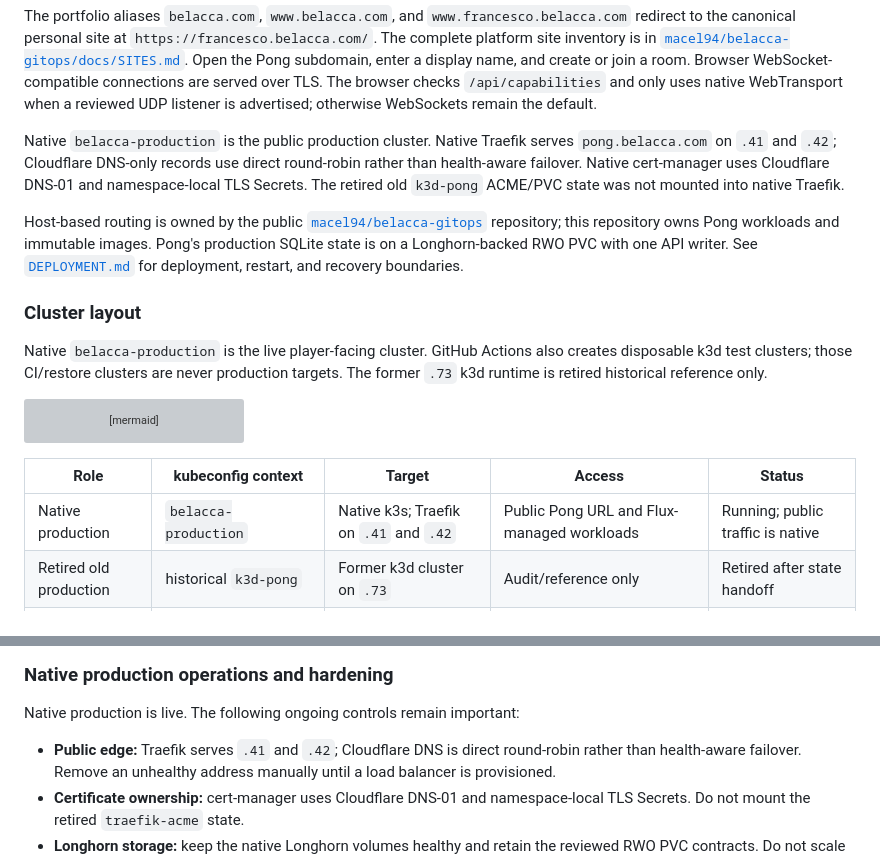
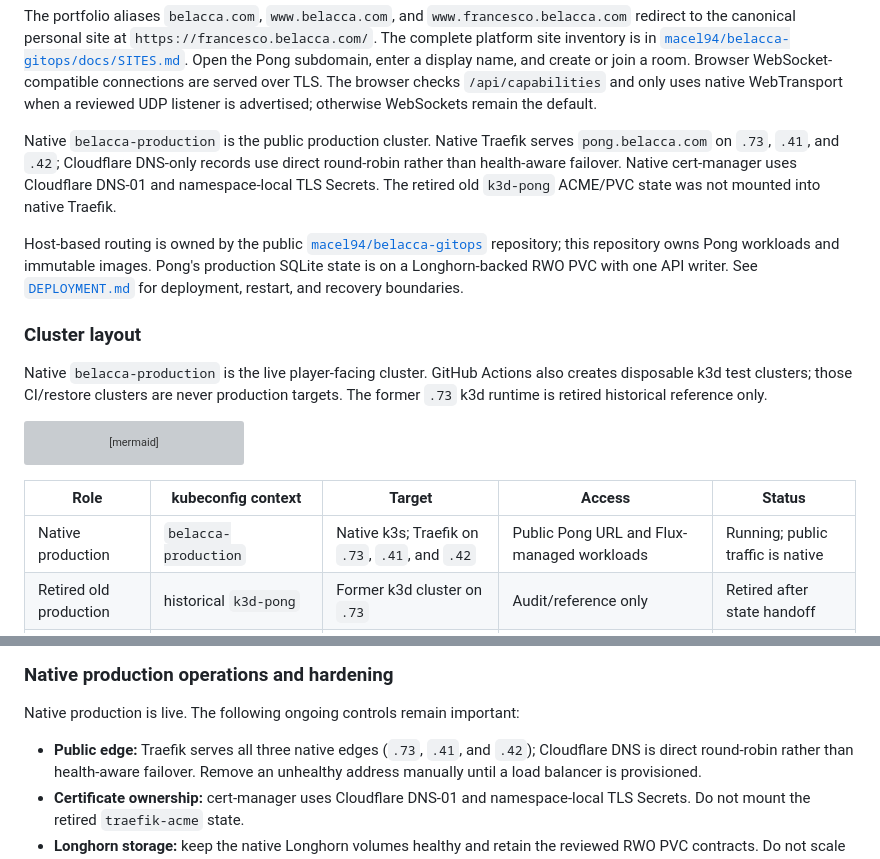
Before and after one commit to macel94/cloudnativepong, a Markdown page: README.md, 2 parts joined by grey strips. Drawn GitHub-style; grey boxes are pictures that could not be loaded.

Commit message:
docs: document .73 as a native Traefik edge for pong.belacca.com

```diff
--- a/README.md
+++ b/README.md
@@ -121,7 +121,7 @@ Browser WebSocket-compatible connections are served over TLS. The browser checks
 listener is advertised; otherwise WebSockets remain the default.
 
 Native `belacca-production` is the public production cluster. Native Traefik
-serves `pong.belacca.com` on `.41` and `.42`; Cloudflare DNS-only records use
+serves `pong.belacca.com` on `.73`, `.41`, and `.42`; Cloudflare DNS-only records use
 direct round-robin rather than health-aware failover. Native cert-manager uses
 Cloudflare DNS-01 and namespace-local TLS Secrets. The retired old `k3d-pong`
 ACME/PVC state was not mounted into native Traefik.
@@ -171,7 +171,7 @@ flowchart TB
 
 | Role | kubeconfig context | Target | Access | Status |
 |------|--------------------|--------|--------|--------|
-| Native production | `belacca-production` | Native k3s; Traefik on `.41` and `.42` | Public Pong URL and Flux-managed workloads | Running; public traffic is native |
+| Native production | `belacca-production` | Native k3s; Traefik on `.73`, `.41`, and `.42` | Public Pong URL and Flux-managed workloads | Running; public traffic is native |
 | Retired old production | historical `k3d-pong` | Former k3d cluster on `.73` | Audit/reference only | Retired after state handoff |
 | CI integration test | generated/ephemeral | Disposable k3d cluster | Job-local gateway on `localhost:8080` | Created, tested, and deleted by CI |
 
@@ -198,7 +198,8 @@ route. Longhorn must remain healthy and SQLite must remain single-writer.
 
 Native production is live. The following ongoing controls remain important:
 
-- **Public edge:** Traefik serves `.41` and `.42`; Cloudflare DNS is direct
+- **Public edge:** Traefik serves all three native edges (`.73`, `.41`, and
+  `.42`); Cloudflare DNS is direct
   round-robin rather than health-aware failover. Remove an unhealthy address
   manually until a load balancer is provisioned.
 - **Certificate ownership:** cert-manager uses Cloudflare DNS-01 and
```
Also changed, not shown: DEPLOYMENT.md (+7 -6 lines).
